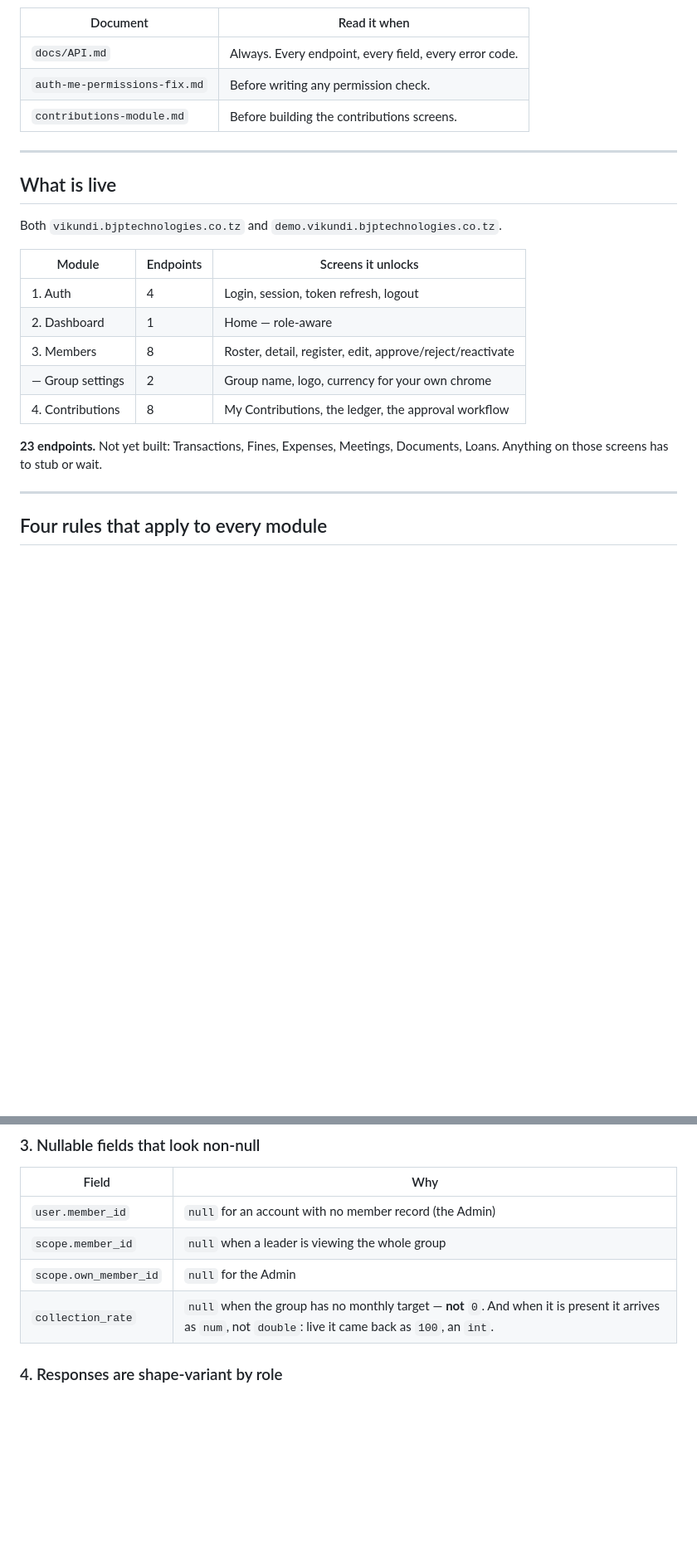
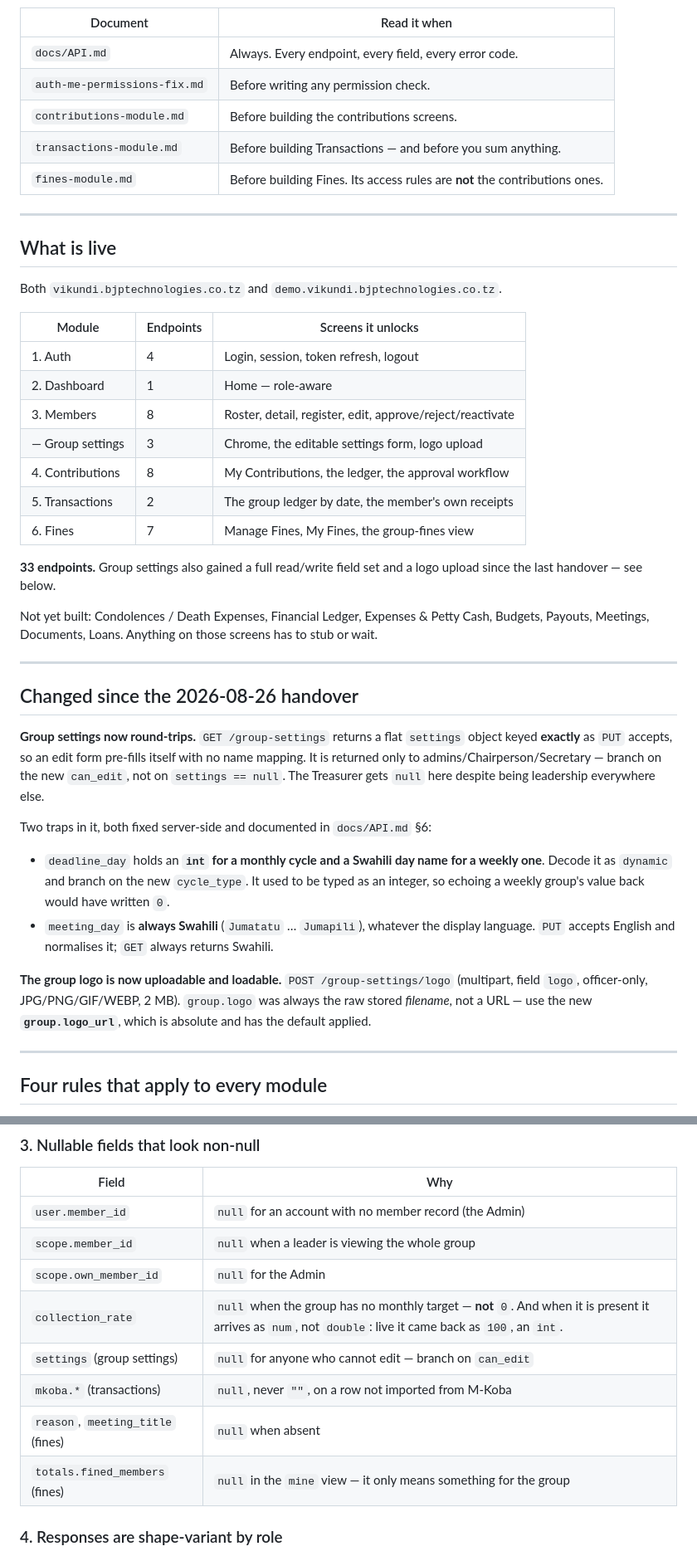
Before and after one commit to wamburamuhere-afk/Vikundi, a Markdown page: docs/handover/README.md, 2 parts joined by grey strips. Shown at 83% size. Rendered like a GitHub page; blank space fills up the shorter version.

```diff
--- a/docs/handover/README.md
+++ b/docs/handover/README.md
@@ -10,6 +10,8 @@ are easy to get wrong.
 | `docs/API.md` | Always. Every endpoint, every field, every error code. |
 | `auth-me-permissions-fix.md` | Before writing any permission check. |
 | `contributions-module.md` | Before building the contributions screens. |
+| `transactions-module.md` | Before building Transactions — and before you sum anything. |
+| `fines-module.md` | Before building Fines. Its access rules are **not** the contributions ones. |
 
 ---
 
@@ -22,11 +24,37 @@ Both `vikundi.bjptechnologies.co.tz` and `demo.vikundi.bjptechnologies.co.tz`.
 | 1. Auth | 4 | Login, session, token refresh, logout |
 | 2. Dashboard | 1 | Home — role-aware |
 | 3. Members | 8 | Roster, detail, register, edit, approve/reject/reactivate |
-| — Group settings | 2 | Group name, logo, currency for your own chrome |
+| — Group settings | 3 | Chrome, the editable settings form, logo upload |
 | 4. Contributions | 8 | My Contributions, the ledger, the approval workflow |
+| 5. Transactions | 2 | The group ledger by date, the member's own receipts |
+| 6. Fines | 7 | Manage Fines, My Fines, the group-fines view |
 
-**23 endpoints.** Not yet built: Transactions, Fines, Expenses, Meetings, Documents,
-Loans. Anything on those screens has to stub or wait.
+**33 endpoints.** Group settings also gained a full read/write field set and a logo upload
+since the last handover — see below.
+
+Not yet built: Condolences / Death Expenses, Financial Ledger, Expenses & Petty Cash,
+Budgets, Payouts, Meetings, Documents, Loans. Anything on those screens has to stub or wait.
+
+---
+
+## Changed since the 2026-08-26 handover
+
+**Group settings now round-trips.** `GET /group-settings` returns a flat `settings` object keyed
+**exactly** as `PUT` accepts, so an edit form pre-fills itself with no name mapping. It is
+returned only to admins/Chairperson/Secretary — branch on the new `can_edit`, not on
+`settings == null`. The Treasurer gets `null` here despite being leadership everywhere else.
+
+Two traps in it, both fixed server-side and documented in `docs/API.md` §6:
+
+- `deadline_day` holds an **`int` for a monthly cycle and a Swahili day name for a weekly one**.
+  Decode it as `dynamic` and branch on the new `cycle_type`. It used to be typed as an integer,
+  so echoing a weekly group's value back would have written `0`.
+- `meeting_day` is **always Swahili** (`Jumatatu` … `Jumapili`), whatever the display language.
+  `PUT` accepts English and normalises it; `GET` always returns Swahili.
+
+**The group logo is now uploadable and loadable.** `POST /group-settings/logo` (multipart, field
+`logo`, officer-only, JPG/PNG/GIF/WEBP, 2 MB). `group.logo` was always the raw stored *filename*,
+not a URL — use the new **`group.logo_url`**, which is absolute and has the default applied.
 
 ---
 
@@ -63,6 +91,10 @@ permission map.
 | `scope.member_id` | `null` when a leader is viewing the whole group |
 | `scope.own_member_id` | `null` for the Admin |
 | `collection_rate` | `null` when the group has no monthly target — **not** `0`. And when it is present it arrives as `num`, not `double`: live it came back as `100`, an `int`. |
+| `settings` (group settings) | `null` for anyone who cannot edit — branch on `can_edit` |
+| `mkoba.*` (transactions) | `null`, never `""`, on a row not imported from M-Koba |
+| `reason`, `meeting_title` (fines) | `null` when absent |
+| `totals.fined_members` (fines) | `null` in the `mine` view — it only means something for the group |
 
 ### 4. Responses are shape-variant by role
 
```
Also changed, not shown: other parts of docs/handover/README.md (+1 -1 lines), docs/handover/fines-module.md (added, +149 -0 lines), docs/handover/transactions-module.md (added, +138 -0 lines).
